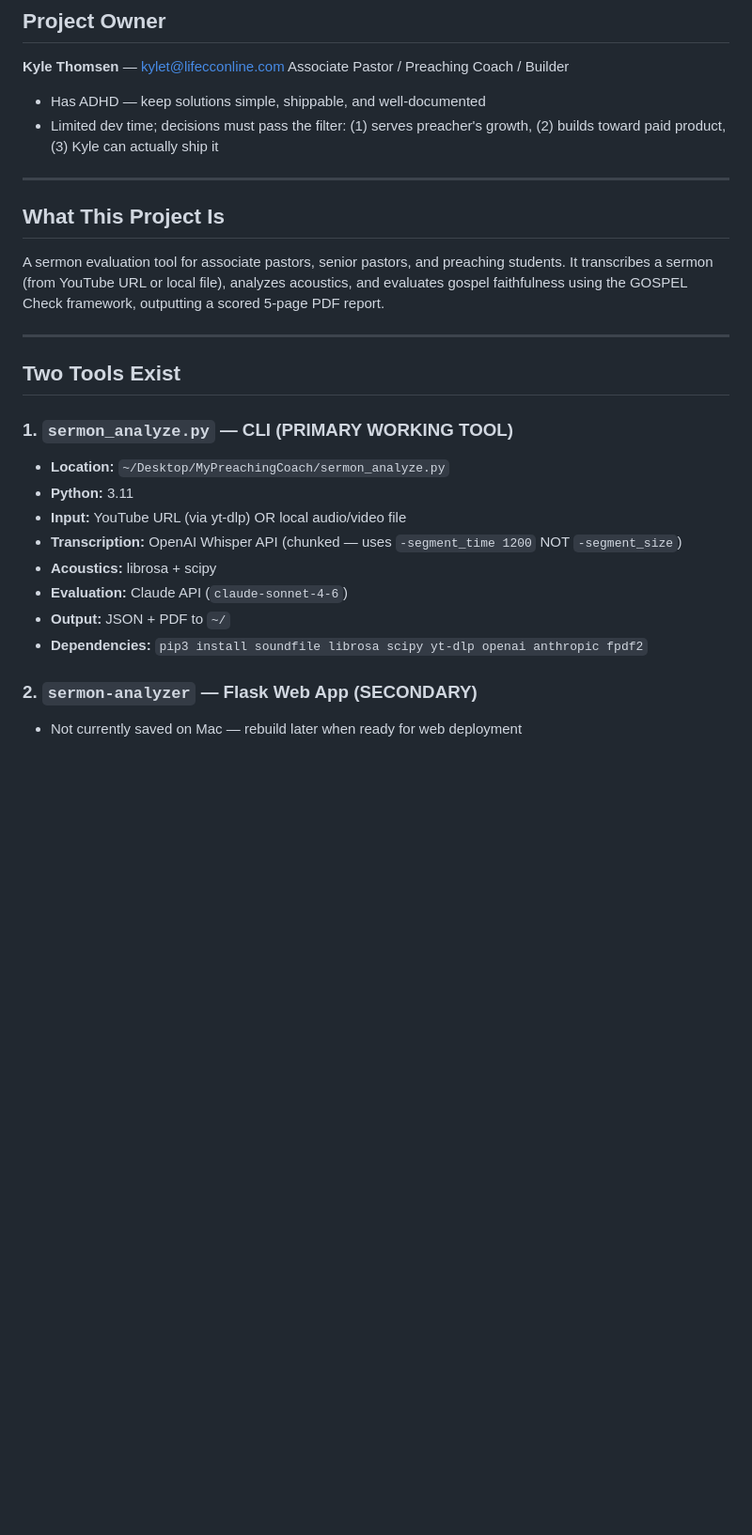
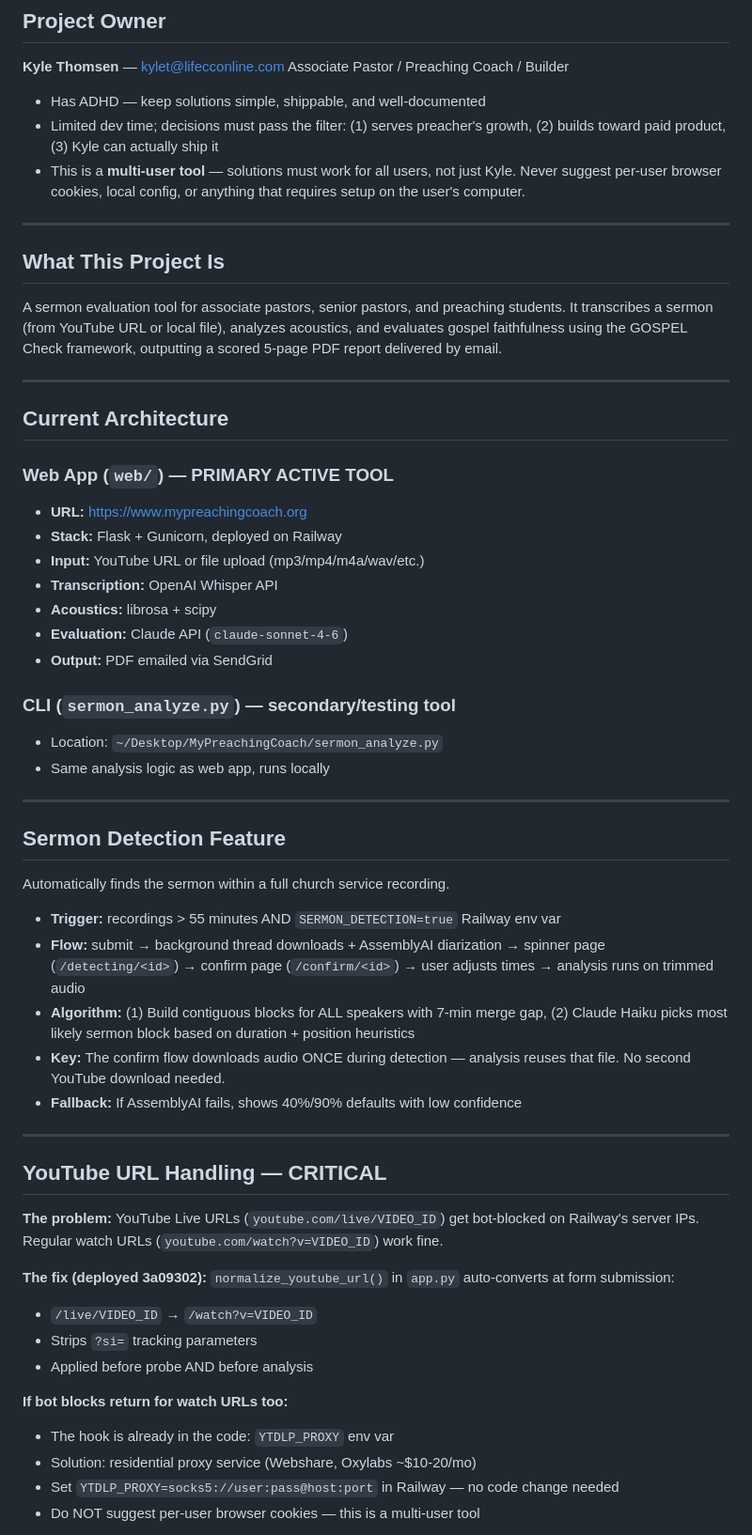
Before and after one commit to kylethomsen123/mypreachingcoach, a Markdown page: CLAUDE.md, the part around one of its changes. Shown at 94% size. GitHub-like rendering; blank space fills up the shorter version.

Commit message:
Update CLAUDE.md: current architecture, YouTube lessons, pre-flight checklist, incident log

```diff
--- a/CLAUDE.md
+++ b/CLAUDE.md
@@ -9,26 +9,56 @@
 Associate Pastor / Preaching Coach / Builder
 - Has ADHD — keep solutions simple, shippable, and well-documented
 - Limited dev time; decisions must pass the filter: (1) serves preacher's growth, (2) builds toward paid product, (3) Kyle can actually ship it
+- This is a **multi-user tool** — solutions must work for all users, not just Kyle. Never suggest per-user browser cookies, local config, or anything that requires setup on the user's computer.
 
 ---
 
 ## What This Project Is
 A sermon evaluation tool for associate pastors, senior pastors, and preaching students.
-It transcribes a sermon (from YouTube URL or local file), analyzes acoustics, and evaluates gospel faithfulness using the GOSPEL Check framework, outputting a scored 5-page PDF report.
+It transcribes a sermon (from YouTube URL or local file), analyzes acoustics, and evaluates gospel faithfulness using the GOSPEL Check framework, outputting a scored 5-page PDF report delivered by email.
 
 ---
 
-## Two Tools Exist
+## Current Architecture
 
-### 1. `sermon_analyze.py` — CLI (PRIMARY WORKING TOOL)
-- **Location:** `~/Desktop/MyPreachingCoach/sermon_analyze.py`
-- **Python:** 3.11
-- **Input:** YouTube URL (via yt-dlp) OR local audio/video file
-- **Transcription:** OpenAI Whisper API (chunked — uses `-segment_time 1200` NOT `-segment_size`)
+### Web App (`web/`) — PRIMARY ACTIVE TOOL
+- **URL:** https://www.mypreachingcoach.org
+- **Stack:** Flask + Gunicorn, deployed on Railway
+- **Input:** YouTube URL or file upload (mp3/mp4/m4a/wav/etc.)
+- **Transcription:** OpenAI Whisper API
 - **Acoustics:** librosa + scipy
 - **Evaluation:** Claude API (`claude-sonnet-4-6`)
-- **Output:** JSON + PDF to `~/`
-- **Dependencies:** `pip3 install soundfile librosa scipy yt-dlp openai anthropic fpdf2`
+- **Output:** PDF emailed via SendGrid
 
-### 2. `sermon-analyzer` — Flask Web App (SECONDARY)
-- Not currently saved on Mac — rebuild later when ready for web deployment
+### CLI (`sermon_analyze.py`) — secondary/testing tool
+- Location: `~/Desktop/MyPreachingCoach/sermon_analyze.py`
+- Same analysis logic as web app, runs locally
+
+---
+
+## Sermon Detection Feature
+Automatically finds the sermon within a full church service recording.
+
+- **Trigger:** recordings > 55 minutes AND `SERMON_DETECTION=true` Railway env var
+- **Flow:** submit → background thread downloads + AssemblyAI diarization → spinner page (`/detecting/<id>`) → confirm page (`/confirm/<id>`) → user adjusts times → analysis runs on trimmed audio
+- **Algorithm:** (1) Build contiguous blocks for ALL speakers with 7-min merge gap, (2) Claude Haiku picks most likely sermon block based on duration + position heuristics
+- **Key:** The confirm flow downloads audio ONCE during detection — analysis reuses that file. No second YouTube download needed.
+- **Fallback:** If AssemblyAI fails, shows 40%/90% defaults with low confidence
+
+---
+
+## YouTube URL Handling — CRITICAL
+
+**The problem:** YouTube Live URLs (`youtube.com/live/VIDEO_ID`) get bot-blocked on Railway's server IPs. Regular watch URLs (`youtube.com/watch?v=VIDEO_ID`) work fine.
+
+**The fix (deployed 3a09302):** `normalize_youtube_url()` in `app.py` auto-converts at form submission:
+- `/live/VIDEO_ID` → `/watch?v=VIDEO_ID`
+- Strips `?si=` tracking parameters
+- Applied before probe AND before analysis
+
+**If bot blocks return for watch URLs too:**
+- The hook is already in the code: `YTDLP_PROXY` env var
+- Solution: residential proxy service (Webshare, Oxylabs ~$10-20/mo)
+- Set `YTDLP_PROXY=socks5://user:pass@host:port` in Railway — no code change needed
+- Do NOT suggest per-user browser cookies — this is a multi-user tool
+
```
Also changed, not shown: other parts of CLAUDE.md (+64 -95 lines).
